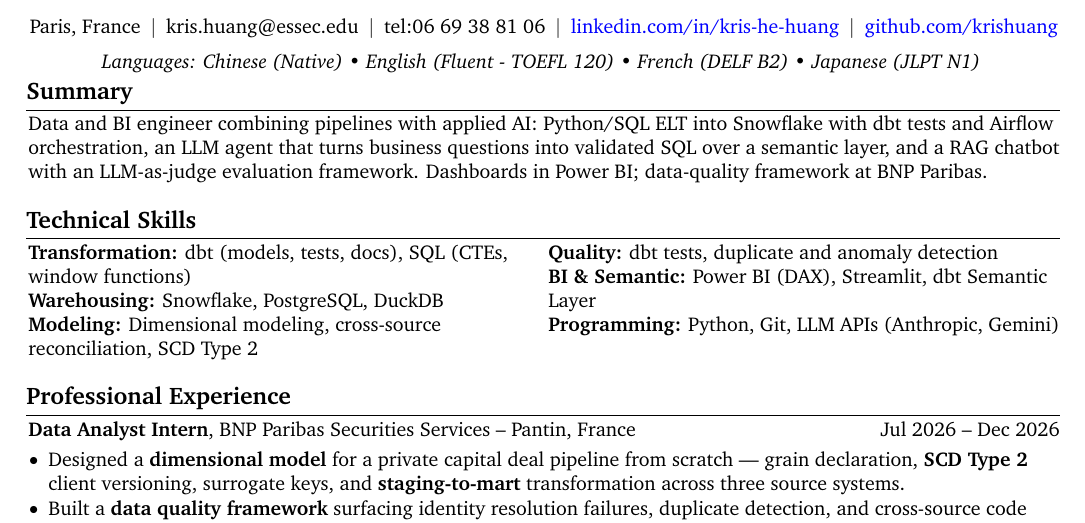
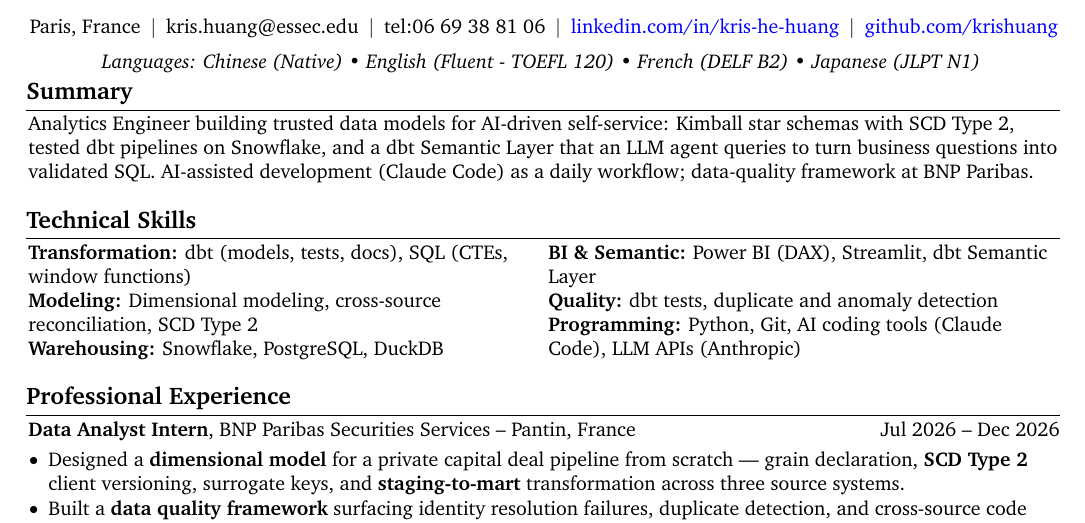
Before and after one commit to Krishuang-1116/cv-latex, a LaTeX CV (resume_base.tex): part of page 1 of 2, cut so that both start at the same text. Compiled offline with pdfLaTeX.

Commit message:
tailor: Multiverse Analytics Engineer, London -- Kimball + semantic layer for AI agents
Summary: OpenTable version commented out; new AE summary leading with Kimball
star schemas / SCD2, tested dbt on Snowflake, and a dbt Semantic Layer queried
by an LLM agent, plus AI-assisted development. CFA out (EdTech, not finance).
The JD analysis's exact text ran to 4 lines and spilled to a second page, so its
own fallbacks were applied in order: dropped "with Airflow", then
"and documented". Back to 3 lines.

Skills: left column reordered to Transformation / Modeling / Warehousing;
BI & Semantic lifted to the top of the right column; Programming now names
AI coding tools (Claude Code). No MCP or Cursor/Copilot claimed.

One page, last baseline 737.9 pt vs margin edge ~746.7 pt (~8.8 pt clearance,
unchanged from before the edit).

Co-Authored-By: Claude Opus 5 <noreply@anthropic.com>

```diff
--- a/resume_base.tex
+++ b/resume_base.tex
@@ -255,7 +255,12 @@
 % Lendable (AE / Python DE, London) -- Python-forward; CFA kept (consumer-credit fintech, light plus):
 % Analytics Engineer building on Snowflake, dbt and Python: tested dbt models (6 defect classes), Python tooling around them — an Airflow DAG, an LLM agent that turns natural-language questions into validated SQL, and a Streamlit app — plus a data-quality framework over three source systems at BNP Paribas. \textbf{CFA Charterholder}.
 % OpenTable BI Engineer (London) -- pipelines + applied AI + dashboards in one line; CFA out (not a finance role):
-Data and BI engineer combining pipelines with applied AI: Python/SQL ELT into Snowflake with dbt tests and Airflow orchestration, an LLM agent that turns business questions into validated SQL over a semantic layer, and a RAG chatbot with an LLM-as-judge evaluation framework. Dashboards in Power BI; data-quality framework at BNP Paribas.
+% Data and BI engineer combining pipelines with applied AI: Python/SQL ELT into Snowflake with dbt tests and Airflow orchestration, an LLM agent that turns business questions into validated SQL over a semantic layer, and a RAG chatbot with an LLM-as-judge evaluation framework. Dashboards in Power BI; data-quality framework at BNP Paribas.
+% Multiverse Analytics Engineer (London) -- Kimball + semantic layer for AI agents + AI-assisted dev; CFA out:
+% v1 (4 summary lines -> 2 pages): ... tested and documented dbt pipelines on Snowflake with Airflow, ...
+% v2 (still 4 lines): dropped "with Airflow" per the JD analysis's fallback order.
+% v3: also dropped "and documented" (2nd fallback). "docs" stays in the Transformation skills line.
+Analytics Engineer building trusted data models for AI-driven self-service: Kimball star schemas with SCD Type 2, tested dbt pipelines on Snowflake, and a dbt Semantic Layer that an LLM agent queries to turn business questions into validated SQL. AI-assisted development (Claude Code) as a daily workflow; data-quality framework at BNP Paribas.
 
 %Data Science graduate at ESSEC–CentraleSupélec with experience in SQL, Python, and data analysis for financial reporting, risk indicator monitoring, and data quality validation. \textbf{CFA Charterholder} with prior corporate banking experience, combining technical analytics skills with a strong understanding of financial risk, compliance processes and banking operations. Available for a 6-month end-of-study internship starting in end-June 2026.
 
@@ -365,15 +370,20 @@ Data and BI engineer combining pipelines with applied AI: Python/SQL ELT into Sn
         \begin{onecolentry}
         \begin{paracol}{2}
 
+        % Ledger/OpenTable left-column order (Transformation / Warehousing / Modeling):
+        % \textbf{Transformation:} dbt (models, tests, docs), SQL (CTEs, window functions) \\
+        % \textbf{Warehousing:} Snowflake, PostgreSQL, DuckDB \\
+        % \textbf{Modeling:} Dimensional modeling, cross-source reconciliation, SCD Type 2
+        % Multiverse: Modeling lifted above Warehousing (Kimball is the first screen on this JD):
         \textbf{Transformation:} dbt (models, tests, docs), SQL (CTEs, window functions) \\
-        \textbf{Warehousing:} Snowflake, PostgreSQL, DuckDB \\
-        \textbf{Modeling:} Dimensional modeling, cross-source reconciliation, SCD Type 2
+        \textbf{Modeling:} Dimensional modeling, cross-source reconciliation, SCD Type 2 \\
+        \textbf{Warehousing:} Snowflake, PostgreSQL, DuckDB
 
         \switchcolumn
 
-        \textbf{Quality:} dbt tests, duplicate and anomaly detection \\
         % \textbf{BI \& Semantic:} Power BI (DAX), dbt Semantic Layer (MetricFlow) \\  % Ledger/Booking version
         \textbf{BI \& Semantic:} Power BI (DAX), Streamlit, dbt Semantic Layer \\
+        \textbf{Quality:} dbt tests, duplicate and anomaly detection \\
         % \textbf{Programming:} Python (pandas, statistics), Git  % Ledger version
         % \textbf{Programming:} Python, Git, coding agents (Claude Code)  % McKinsey version
         % GenAI NL role: PySpark is a stated REQUIREMENT and was absent from the block (only in the
@@ -381,7 +391,9 @@ Data and BI engineer combining pipelines with applied AI: Python/SQL ELT into Sn
         % \textbf{Programming:} Python, PySpark, Git, Streamlit  % GenAI NL / Lendable version
         % OpenTable: providers are Anthropic (pc_pipeline agent) and Gemini (LVMH RAG) -- NOT OpenAI,
         % which the JD names; claim what is true. Streamlit moved up to BI; PySpark stays in Projects.
-        \textbf{Programming:} Python, Git, LLM APIs (Anthropic, Gemini)
+        % \textbf{Programming:} Python, Git, LLM APIs (Anthropic, Gemini)  % OpenTable version
+        % Multiverse: AI coding tools are a stated requirement; Gemini dropped to keep one line.
+        \textbf{Programming:} Python, Git, AI coding tools (Claude Code), LLM APIs (Anthropic)
 
         \end{paracol}
         \end{onecolentry}
```
